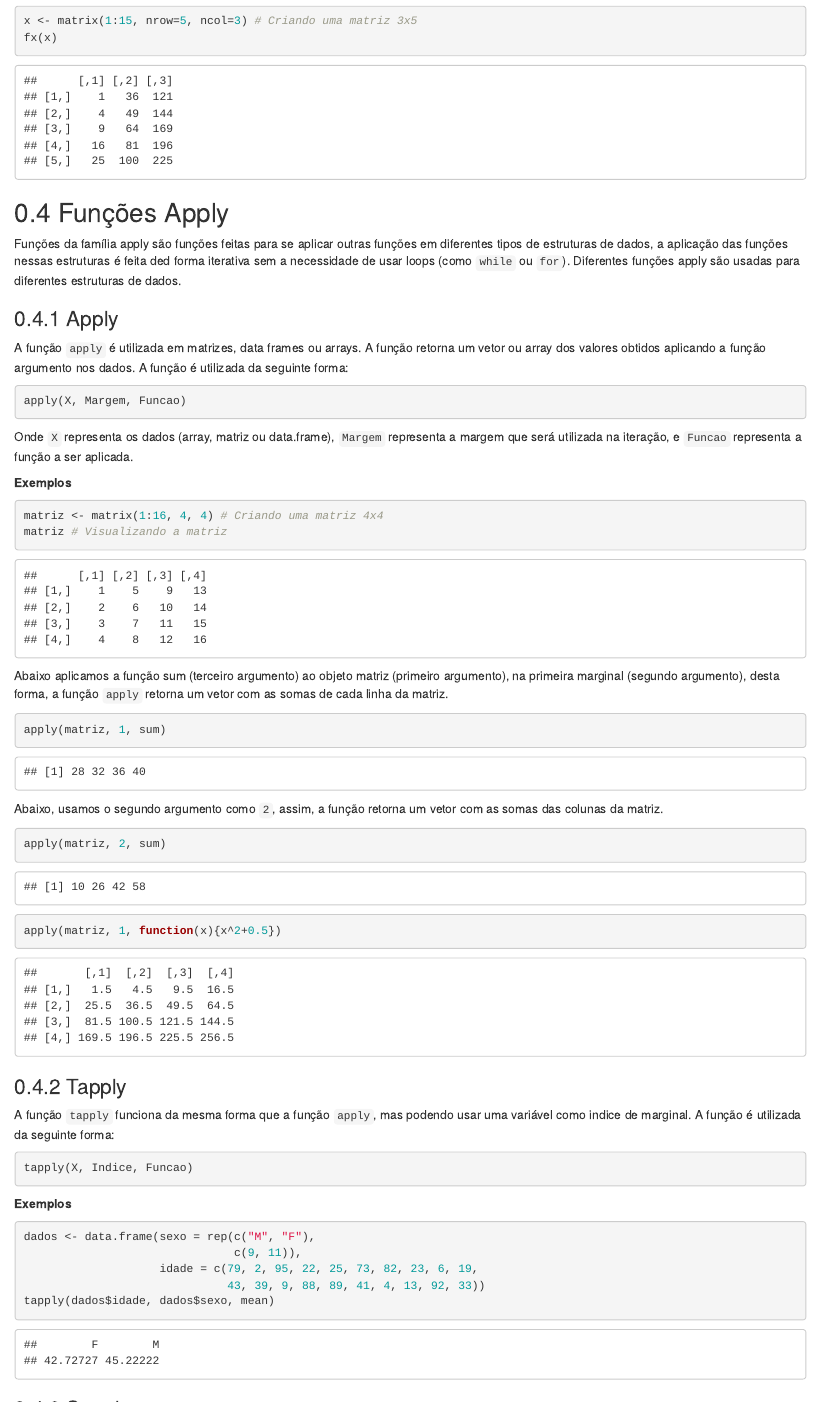
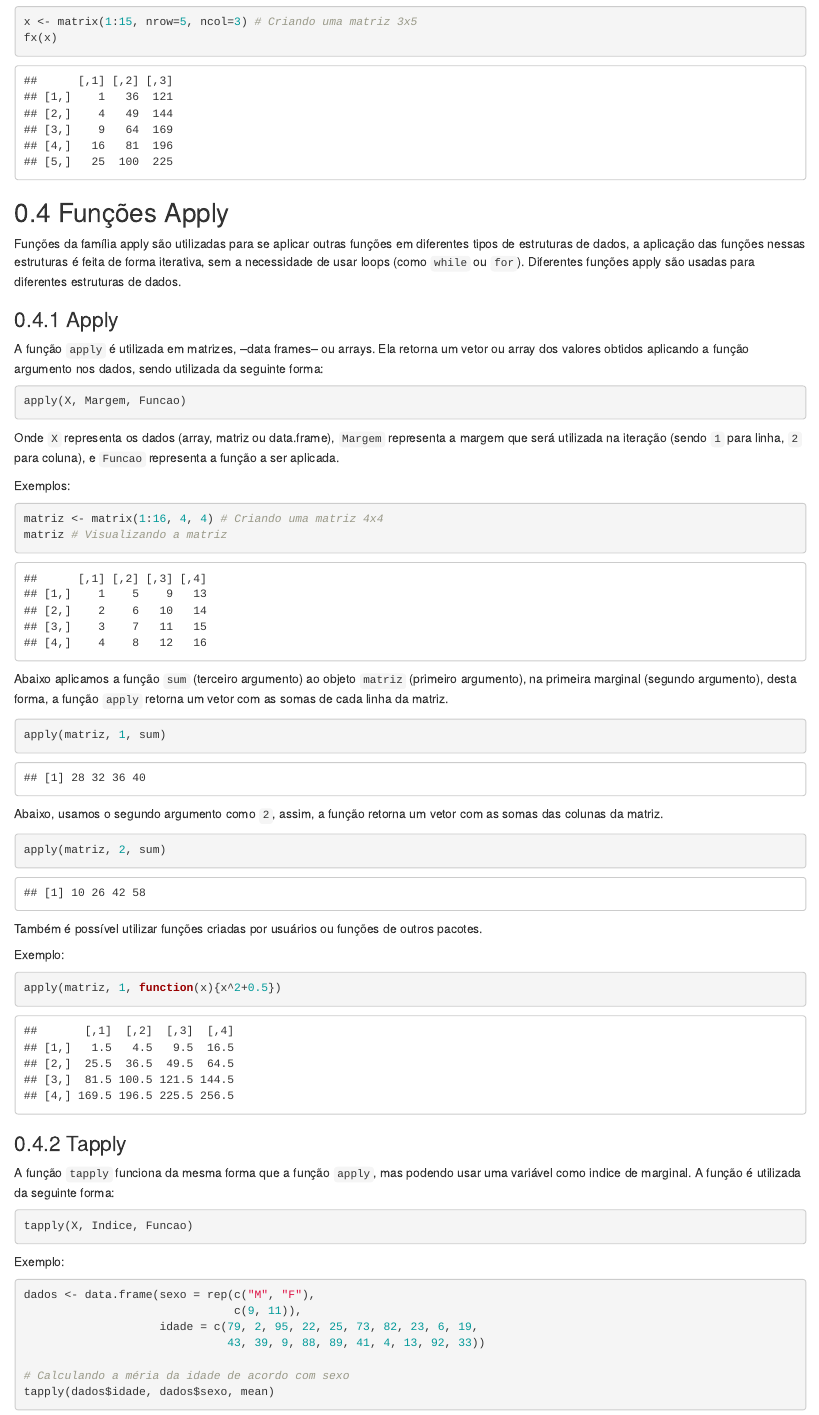
Before and after one commit to estatsej/apostila_r, an R Markdown document (01-apostila_r.Rmd): the page in a window 1100 px wide, from 7190 px down before the commit and from 7180 px down after it, so that both start at the same text. Rendered offline with R 4.5, knitr and Pandoc, with nearby package versions; drawn as R Markdown's standard HTML page in place of the format the file asks for.

Commit message:
ajustes 1.6

````diff
--- a/01-apostila_r.Rmd
+++ b/01-apostila_r.Rmd
@@ -309,27 +311,28 @@ fx(x)
 
 ## Funções Apply
 
-Funções da família apply são funções feitas para se aplicar outras funções em diferentes tipos de estruturas de dados,
-a aplicação das funções nessas estruturas é feita ded forma iterativa sem a necessidade de usar loops (como `while` ou `for`).
+Funções da família apply são utilizadas para se aplicar outras funções em diferentes tipos de estruturas de dados,
+a aplicação das funções nessas estruturas é feita de forma iterativa, sem a necessidade de usar loops (como `while` ou `for`).
 Diferentes funções apply são usadas para diferentes estruturas de dados.
 
 ### Apply
 
-A função `apply` é utilizada em matrizes, data frames ou arrays. A função retorna um vetor ou array dos valores obtidos aplicando a função argumento nos dados.
-A função é utilizada da seguinte forma:
+A função `apply` é utilizada em matrizes, --data frames-- ou arrays. Ela retorna um vetor ou array dos valores obtidos aplicando a função argumento nos dados, sendo utilizada da seguinte forma:
 
 ```{r apply_demonstracao, eval = FALSE}
 apply(X, Margem, Funcao)
 ```
 
-Onde `X` representa os dados (array, matriz ou data.frame), `Margem` representa a margem que será utilizada na iteração, e `Funcao` representa a função a ser aplicada.
+Onde `X` representa os dados (array, matriz ou data.frame), `Margem` representa a margem que será utilizada na iteração (sendo `1` para linha, `2` para coluna), e `Funcao` representa a função a ser aplicada.
 
-**Exemplos**
+Exemplos:
+
 ```{r exemplo_apply_1}
 matriz <- matrix(1:16, 4, 4) # Criando uma matriz 4x4
 matriz # Visualizando a matriz
 ```
-Abaixo aplicamos a função sum (terceiro argumento) ao objeto matriz (primeiro argumento), na primeira marginal (segundo argumento), desta forma, a função `apply` retorna um vetor com as somas de cada linha da matriz.
+
+Abaixo aplicamos a função `sum` (terceiro argumento) ao objeto `matriz` (primeiro argumento), na primeira marginal (segundo argumento), desta forma, a função `apply` retorna um vetor com as somas de cada linha da matriz.
 
 ```{r}
 apply(matriz, 1, sum)
@@ -340,6 +343,10 @@ Abaixo, usamos o segundo argumento como `2`, assim, a função retorna um vetor
 ```{r}
 apply(matriz, 2, sum)
 ```
+
+Também é possível utilizar funções criadas por usuários ou funções de outros pacotes.
+
+Exemplo:
 
 ```{r}
 apply(matriz, 1, function(x){x^2+0.5})
@@ -354,13 +361,15 @@ A função é utilizada da seguinte forma:
 tapply(X, Indice, Funcao)
 ```
 
-**Exemplos**
+Exemplo:
 
 ```{r exemplo_tapply}
 dados <- data.frame(sexo = rep(c("M", "F"),
                                c(9, 11)),
                     idade = c(79, 2, 95, 22, 25, 73, 82, 23, 6, 19,
                               43, 39, 9, 88, 89, 41, 4, 13, 92, 33))
+
+# Calculando a méria da idade de acordo com sexo
 tapply(dados$idade, dados$sexo, mean)
 ```
 
````
Also changed, not shown: 01-apostila_r.Rmd (16 more changed lines).
